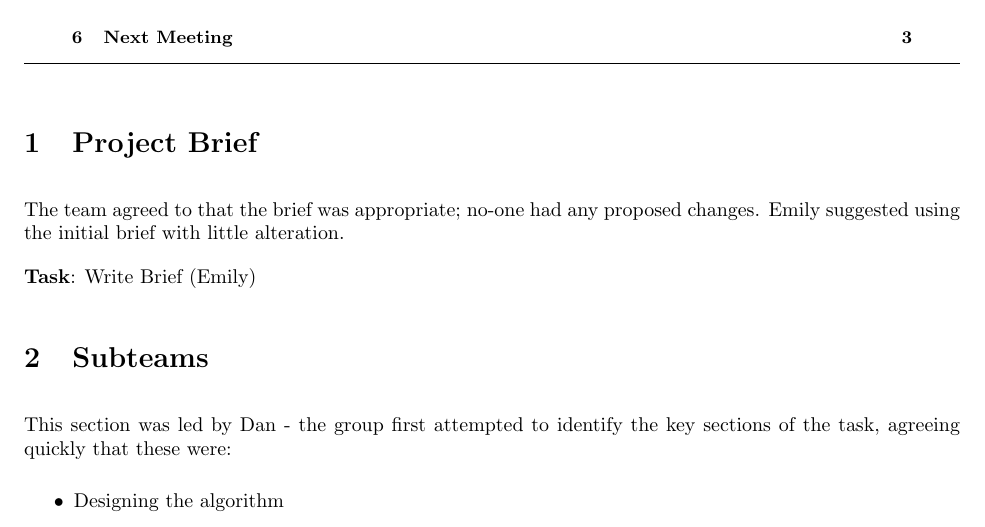
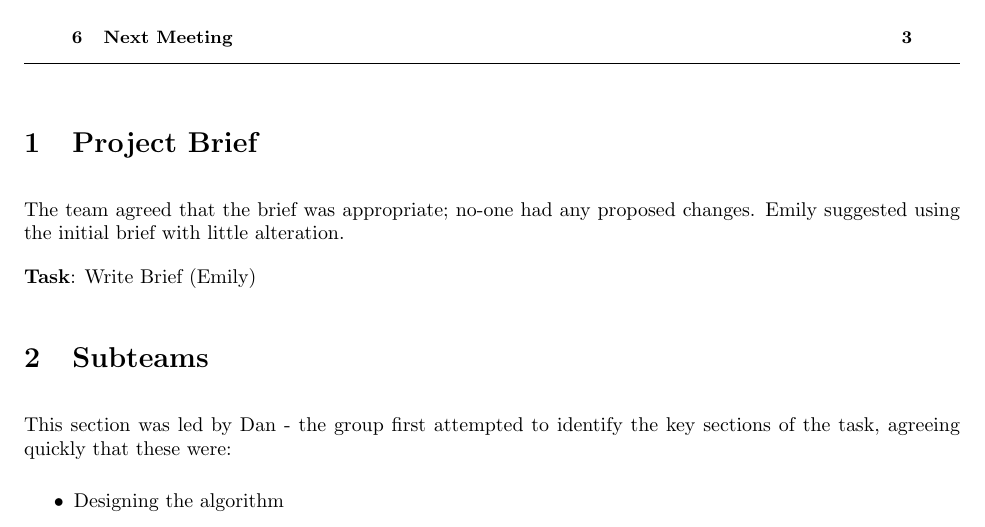
Before and after one commit to EmilyShepherd/gdp-docs, a LaTeX document (2015-09-30-2.tex): part of page 1 of 3, cut so that both start at the same text. Compiled offline with pdfLaTeX.

Commit message:
Fixed minor typo

```diff
--- a/2015-09-30-2.tex
+++ b/2015-09-30-2.tex
@@ -25,7 +25,8 @@
 \maketitle
 
 \topic{Project Brief}
-The team agreed to that the brief was appropriate; no-one had any proposed changes. Emily suggested using the initial brief with little alteration.
+The team agreed that the brief was appropriate; no-one had any proposed changes.
+Emily suggested using the initial brief with little alteration.
 
 \task{Emily}{Write Brief}
 
```
